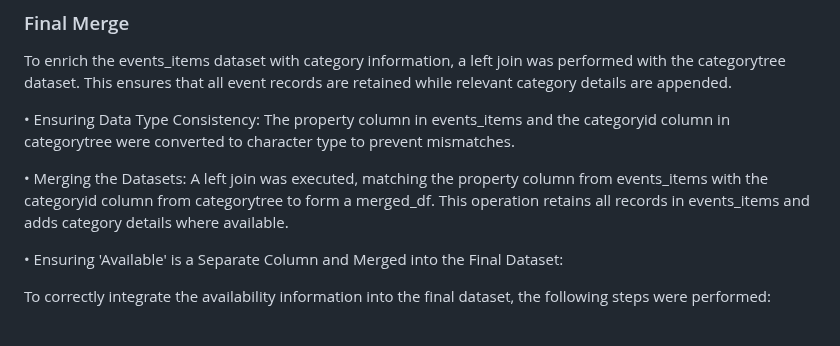
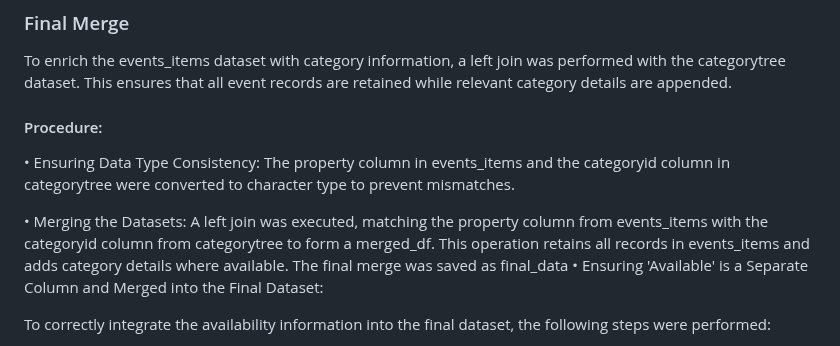
Before and after one commit to omari-kd/Recommendation-System-Analysis-and-Modelling, a Markdown page: README.md, the part around the change. GitHub-like rendering.

```diff
--- a/README.md
+++ b/README.md
@@ -164,12 +164,14 @@ The category tree dataset was carefully cleaned to ensure its integrity before m
 ### Final Merge
 To enrich the events_items dataset with category information, a left join was performed with the categorytree dataset. This ensures that all event records are retained while relevant category details are appended.
 
+#### Procedure:
+
 • Ensuring Data Type Consistency:
 The property column in events_items and the categoryid column in categorytree were converted to character type to prevent mismatches.
 
 • Merging the Datasets:
 A left join was executed, matching the property column from events_items with the categoryid column from categorytree to form a merged_df. This operation retains all records in events_items and adds category details where available.
-
+The final merge was saved as final_data
 • Ensuring 'Available' is a Separate Column and Merged into the Final Dataset:
 
 To correctly integrate the availability information into the final dataset, the following steps were performed:
```
